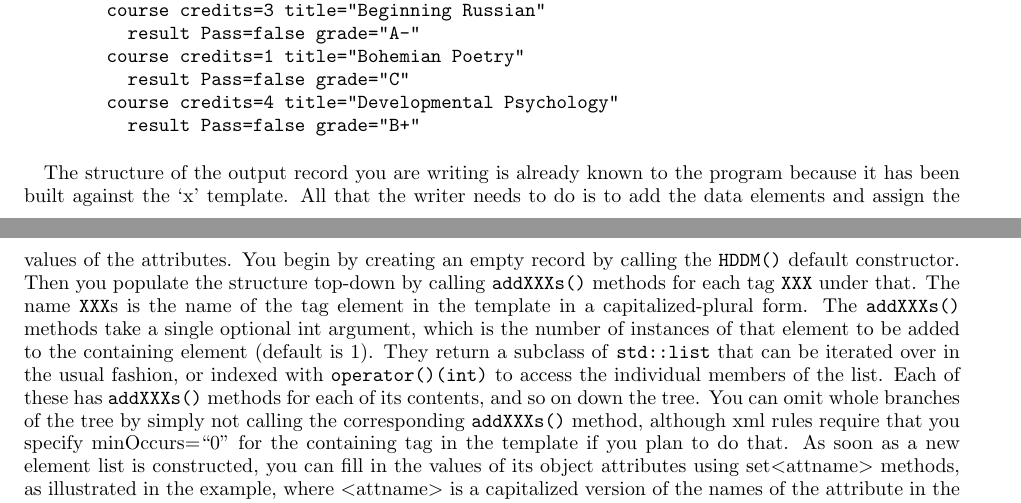
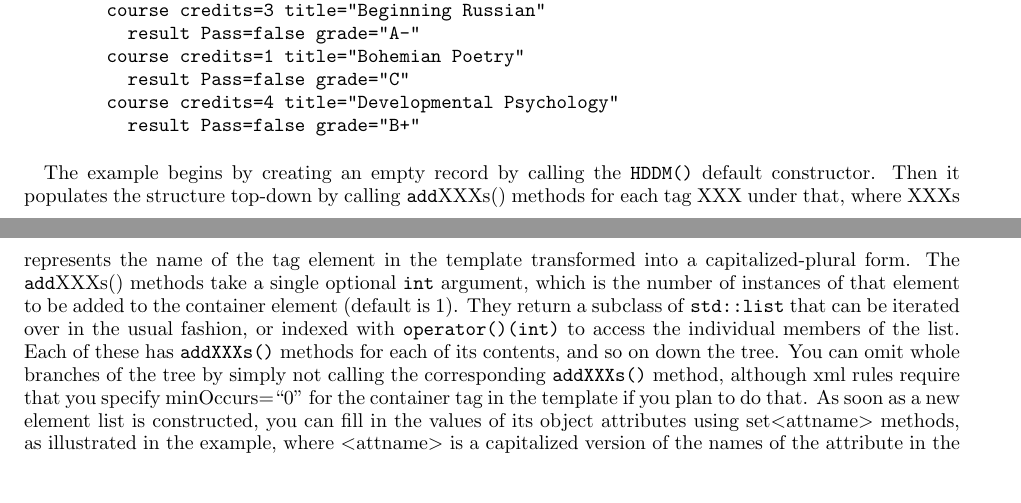
Before and after one commit to rjones30/HDDM, a LaTeX paper (doc/users_guide/guide.tex): two parts of pages 7 and 8 of 15, joined at a grey line, cut so that both start at the same text, the shorter picture padded with empty space. Compiled offline with pdfLaTeX.

Commit message:
* more doc fixup [rtj]

```diff
--- a/doc/users_guide/guide.tex
+++ b/doc/users_guide/guide.tex
@@ -635,23 +635,21 @@ HDDM
 \end{minipage}
 \vspace{0.5cm}
 
-The structure of the output record you are writing is already known to
-the program because it has been built against the `x' template. All that
-the writer needs to do is to add the data elements and assign the values of
-the attributes. You begin by creating an empty record by calling the
-\texttt{HDDM()} default constructor. Then you populate the structure
-top-{}down by calling \texttt{addXXXs()} methods for each tag \texttt{XXX}
-under that. The name \texttt{XXX}s is the name of the tag element in the
-template in a capitalized-{}plural form. The \texttt{addXXXs()} methods
-take a single optional int argument, which is the number of instances of
-that element to be added to the containing element (default is 1). They
+The example begins by creating an empty record by calling the
+\texttt{HDDM()} default constructor. Then it populates the structure
+top-{}down by calling \texttt{add}XXXs() methods for each tag XXX
+under that, where XXXs represents the name of the tag element in the
+template transformed into a capitalized-{}plural form. The
+\texttt{add}XXXs() methods take a single optional \texttt{int} argument,
+which is the number of instances of
+that element to be added to the container element (default is 1). They
 return a subclass of \texttt{std::list} that can be iterated over in the
 usual fashion, or indexed with \texttt{operator()(int)} to access the
 individual members of the list. Each of these has \texttt{addXXXs()}
 methods for each of its contents, and so on down the tree. You can omit
 whole branches of the tree by simply not calling the corresponding
 \texttt{addXXXs()} method, although xml rules require that you specify
-minOccurs=``0'' for the containing tag in the template if you plan to do
+minOccurs=``0'' for the container tag in the template if you plan to do
 that. As soon as a new element list is constructed, you can fill in the
 values of its object attributes using set{\mbox{$<$}}attname{\mbox{$>$}}
 methods, as illustrated in the example, where {\mbox{$<$}}attname{\mbox{$>$}}
```
Also changed, not shown: doc/users_guide.pdf, doc/users_guide/guide.pdf, doc/users_guide/guide.tex (19 more changed lines).
